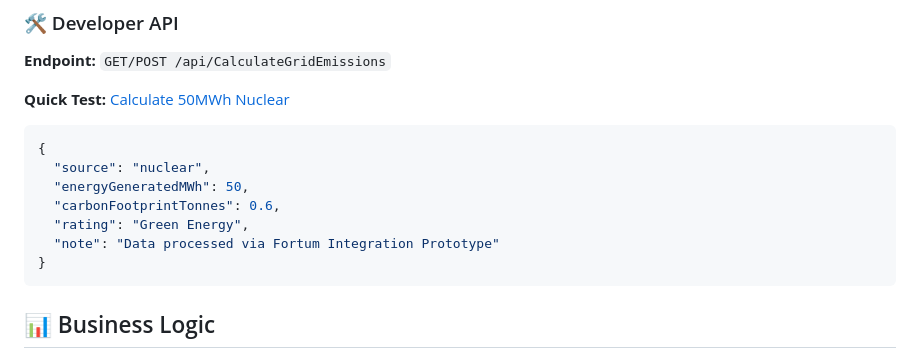
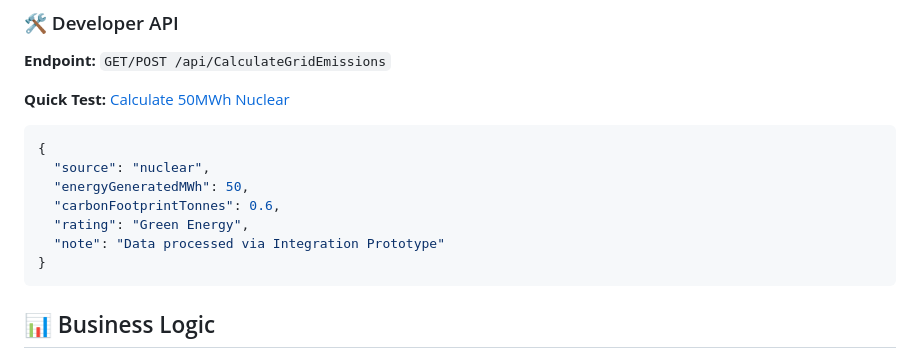
Before and after one commit to novth17/greengrid-integration-service, a Markdown page: README.md, the part around the change. Drawn GitHub-style.

Commit message:
remove name

````diff
--- a/README.md
+++ b/README.md
@@ -51,7 +51,7 @@ A lightweight HTML5/JavaScript UI that captures user input (MWh and Energy Sourc
   "energyGeneratedMWh": 50,
   "carbonFootprintTonnes": 0.6,
   "rating": "Green Energy",
-  "note": "Data processed via Fortum Integration Prototype"
+  "note": "Data processed via Integration Prototype"
 }
 ```
 ## 📊 Business Logic
````
